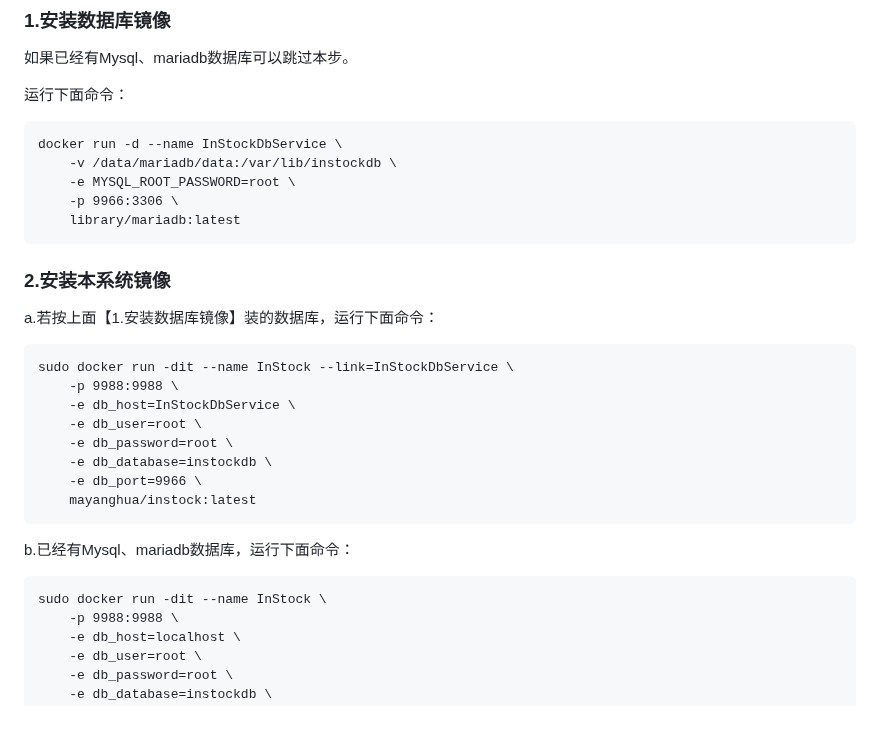
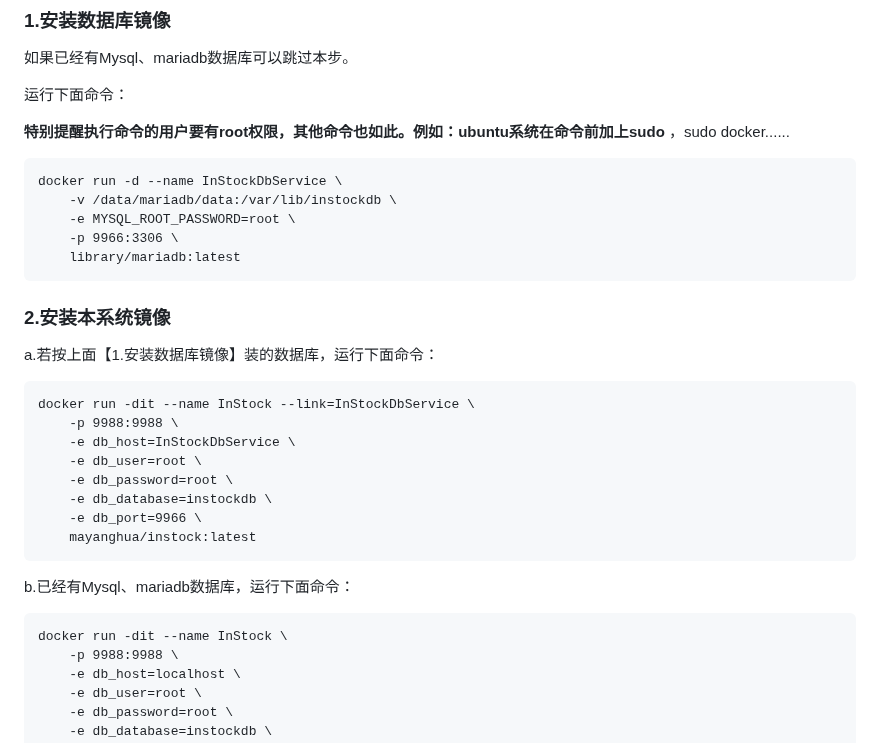
Before and after one commit to myhhub/stock, a Markdown page: README.md, the part around the change. Drawn GitHub-style; blank space fills up the shorter version.

Commit message:
支持docker

````diff
--- a/README.md
+++ b/README.md
@@ -344,6 +344,8 @@ python basic_data_daily_job.py
 
 运行下面命令：
 
+**特别提醒执行命令的用户要有root权限，其他命令也如此。例如：ubuntu系统在命令前加上sudo** ，sudo docker......
+
 ```
 docker run -d --name InStockDbService \
     -v /data/mariadb/data:/var/lib/instockdb \
@@ -357,7 +359,7 @@ docker run -d --name InStockDbService \
 a.若按上面【1.安装数据库镜像】装的数据库，运行下面命令：
 
 ```
-sudo docker run -dit --name InStock --link=InStockDbService \
+docker run -dit --name InStock --link=InStockDbService \
     -p 9988:9988 \
     -e db_host=InStockDbService \
     -e db_user=root \
@@ -370,7 +372,7 @@ sudo docker run -dit --name InStock --link=InStockDbService \
 b.已经有Mysql、mariadb数据库，运行下面命令：
 
 ```
-sudo docker run -dit --name InStock \
+docker run -dit --name InStock \
     -p 9988:9988 \
     -e db_host=localhost \
     -e db_user=root \
````
